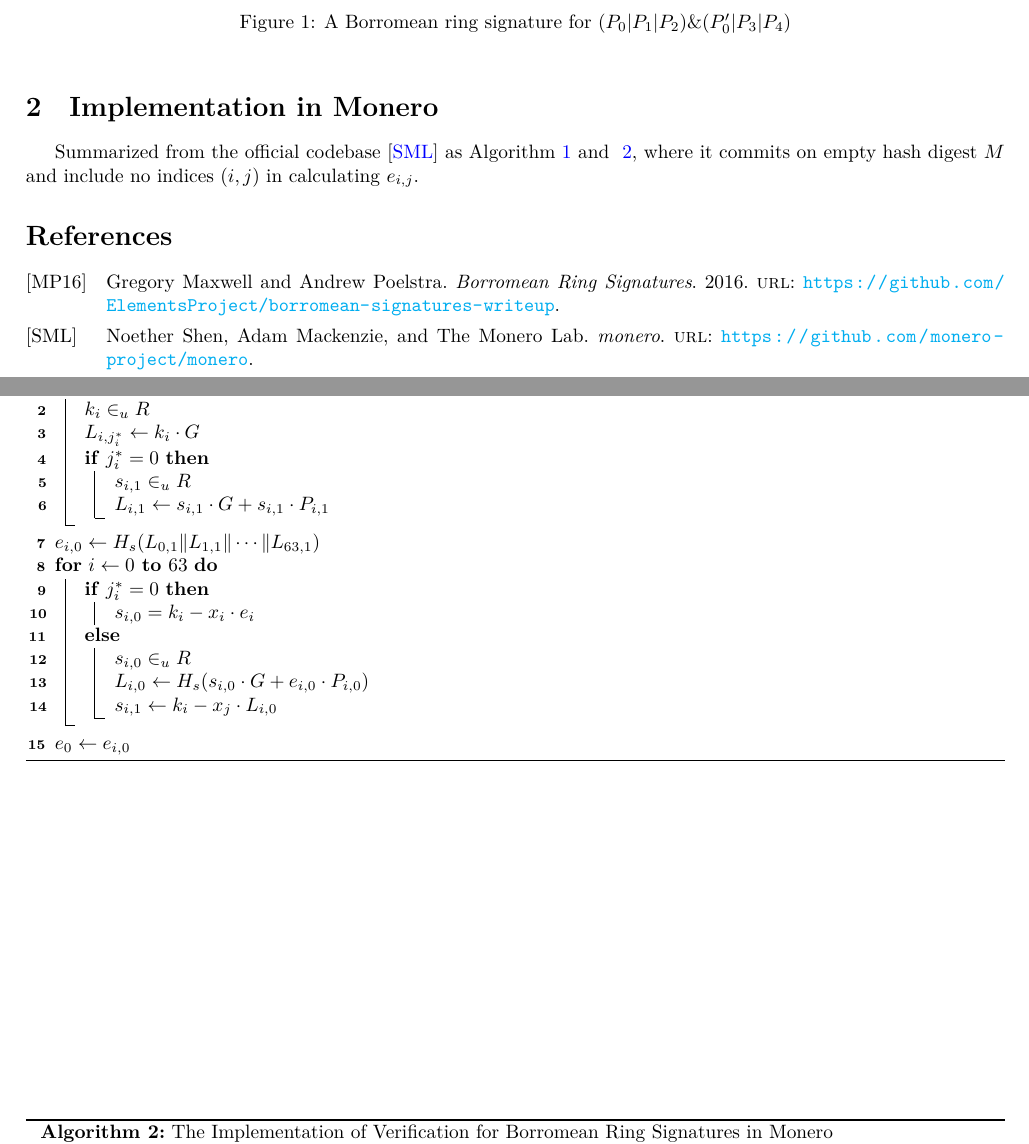
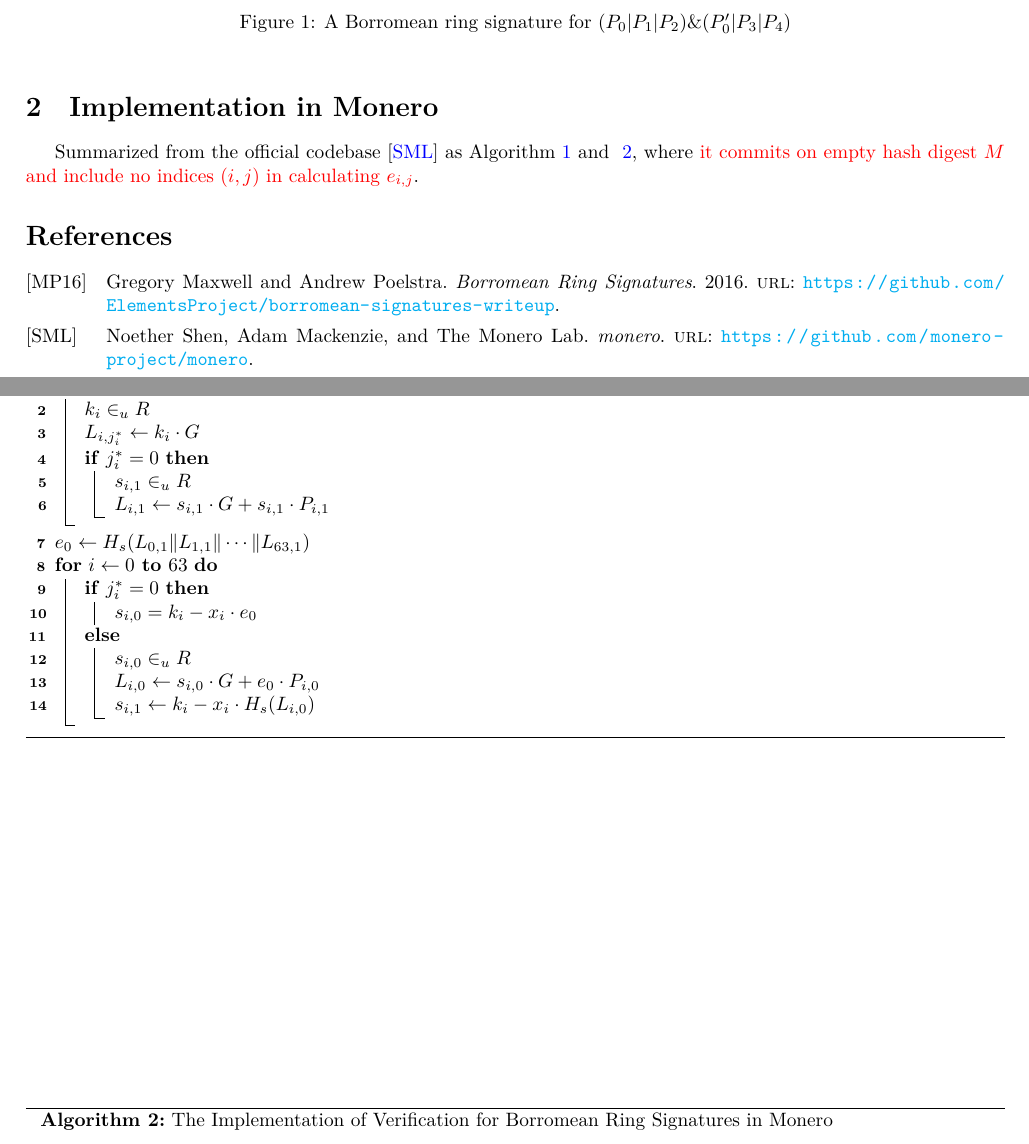
Before and after one commit to sammietocat/monero-adventures, a LaTeX document (borromean-ring-signatures.tex): two parts of pages 2 and 3 of 3, joined at a grey line, cut so that both start at the same text. Compiled offline with XeLaTeX.

Commit message:
some refinement on Borromean ring signatures

```diff
--- a/borromean-ring-signatures.tex
+++ b/borromean-ring-signatures.tex
@@ -126,7 +126,7 @@ A visualization of the whole scheme is as \figurename~\ref{fig-borromean-ring-si
 \end{figure}
 
 \section{Implementation in Monero}
-Summarized from the official codebase \cite{monero-project-codebase} as Algorithm~\ref{borromean-signing-in-monero} and ~\ref{borromean-verification-in-monero}, where it commits on empty hash digest \(M\) and include no indices \( (i,j)\) in calculating \(e_{i,j}\).
+Summarized from the official codebase \cite{monero-project-codebase} as Algorithm~\ref{borromean-signing-in-monero} and ~\ref{borromean-verification-in-monero}, where \textcolor{red}{it commits on empty hash digest \(M\) and include no indices \( (i,j)\) in calculating \(e_{i,j}\)}.
 \begin{algorithm}
 	\DontPrintSemicolon
 	\Input{\(\vec{x}\): set of secret keys \(\{x_i\}_{i=1}^{63}\)}
@@ -143,17 +143,16 @@ Summarized from the official codebase \cite{monero-project-codebase} as Algorith
 			\(L_{i,1}\leftarrow s_{i,1}\cdot G+s_{i,1}\cdot P_{i,1}\)\;
 		}
 	}
-	\(e_{i,0}\leftarrow H_s(L_{0,1}\|L_{1,1}\|\cdots\|L_{63,1})\)\;
+	\(e_0\leftarrow H_s(L_{0,1}\|L_{1,1}\|\cdots\|L_{63,1})\)\;
 	\For{\(i\leftarrow 0\) \KwTo \(63\)}{
 		\eIf{\(j_i^*=0\)}{
-			\(s_{i,0}=k_i-x_i\cdot e_i\)\;
+			\(s_{i,0}=k_i-x_i\cdot e_0\)\;
 		}{
 			\(s_{i,0}\in_u R\)\;
-			\(L_{i,0}\leftarrow H_s(s_{i,0}\cdot G+e_{i,0}\cdot P_{i,0})\)\;
-			\(s_{i,1}\leftarrow k_i-x_j\cdot L_{i,0}\)\;
+			\(L_{i,0}\leftarrow s_{i,0}\cdot G+e_0\cdot P_{i,0}\)\;
+			\(s_{i,1}\leftarrow k_i-x_i\cdot H_s(L_{i,0})\)\;
 		}
 	}
-	\(e_0\leftarrow e_{i,0}\)\;
 	\caption{The Implementation of Signing for Borromean Ring Signatures in Monero}\label{borromean-signing-in-monero}
 \end{algorithm}
 \begin{algorithm}
```
Also changed, not shown: borromean-ring-signatures.pdf.
